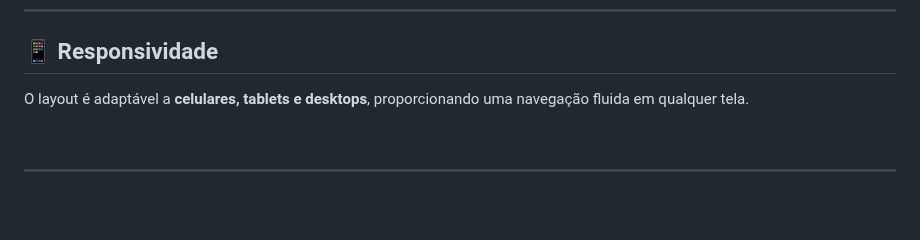
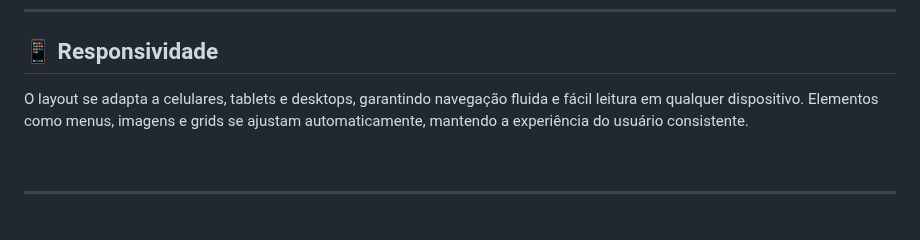
Before and after one commit to Lucas-tech-silva/Sabor-em-Casa-Receitas, a Markdown page: README.md, the part around one of its changes. GitHub-like rendering.

```diff
--- a/README.md
+++ b/README.md
@@ -104,7 +104,7 @@ sabor-em-casa/
 
 ## 📱 Responsividade
 
-O layout é adaptável a **celulares, tablets e desktops**, proporcionando uma navegação fluida em qualquer tela.
+O layout se adapta a celulares, tablets e desktops, garantindo navegação fluida e fácil leitura em qualquer dispositivo. Elementos como menus, imagens e grids se ajustam automaticamente, mantendo a experiência do usuário consistente.
 
 <br>
 
```
Also changed, not shown: other parts of README.md (+0 -2 lines).
